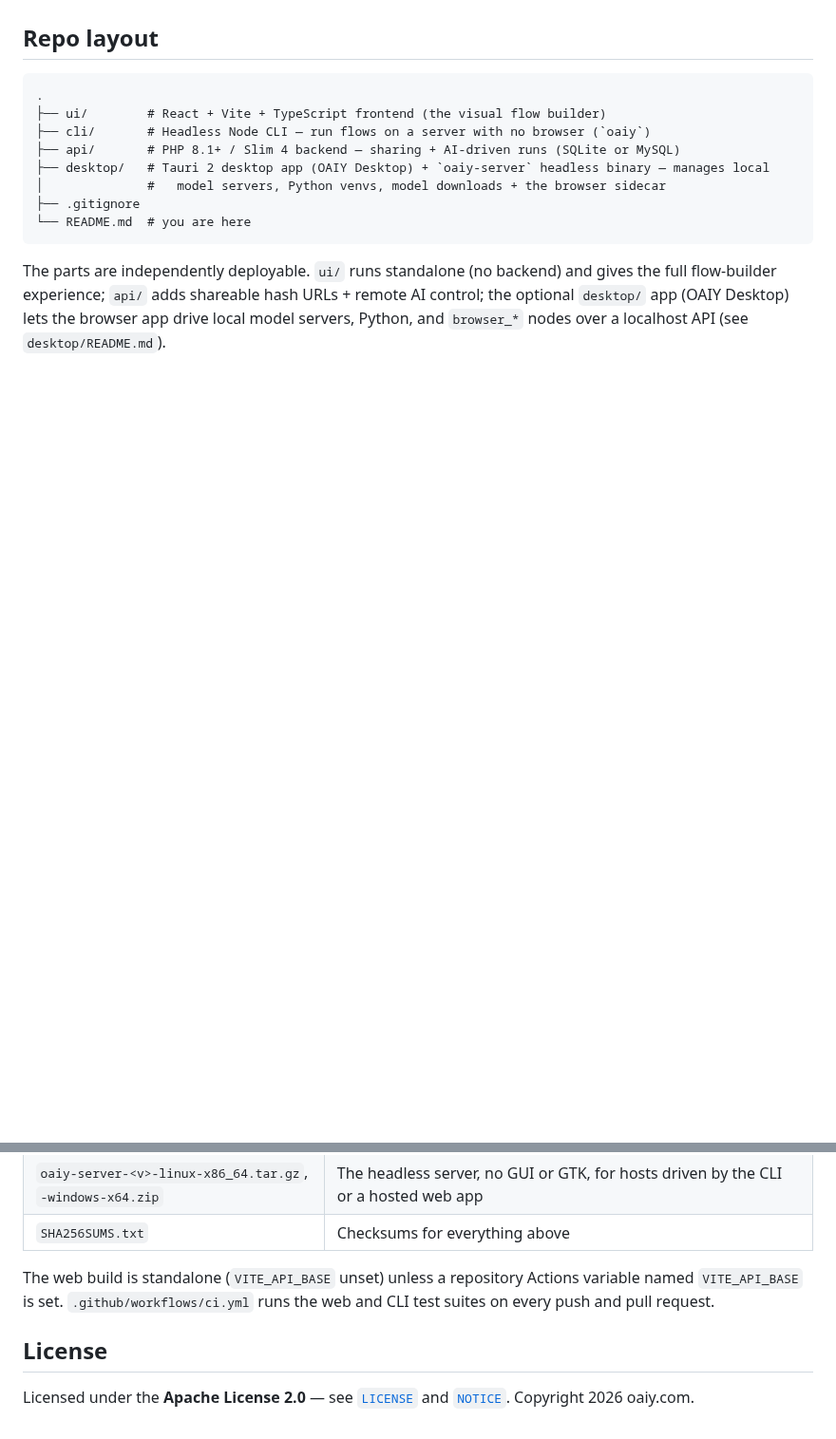
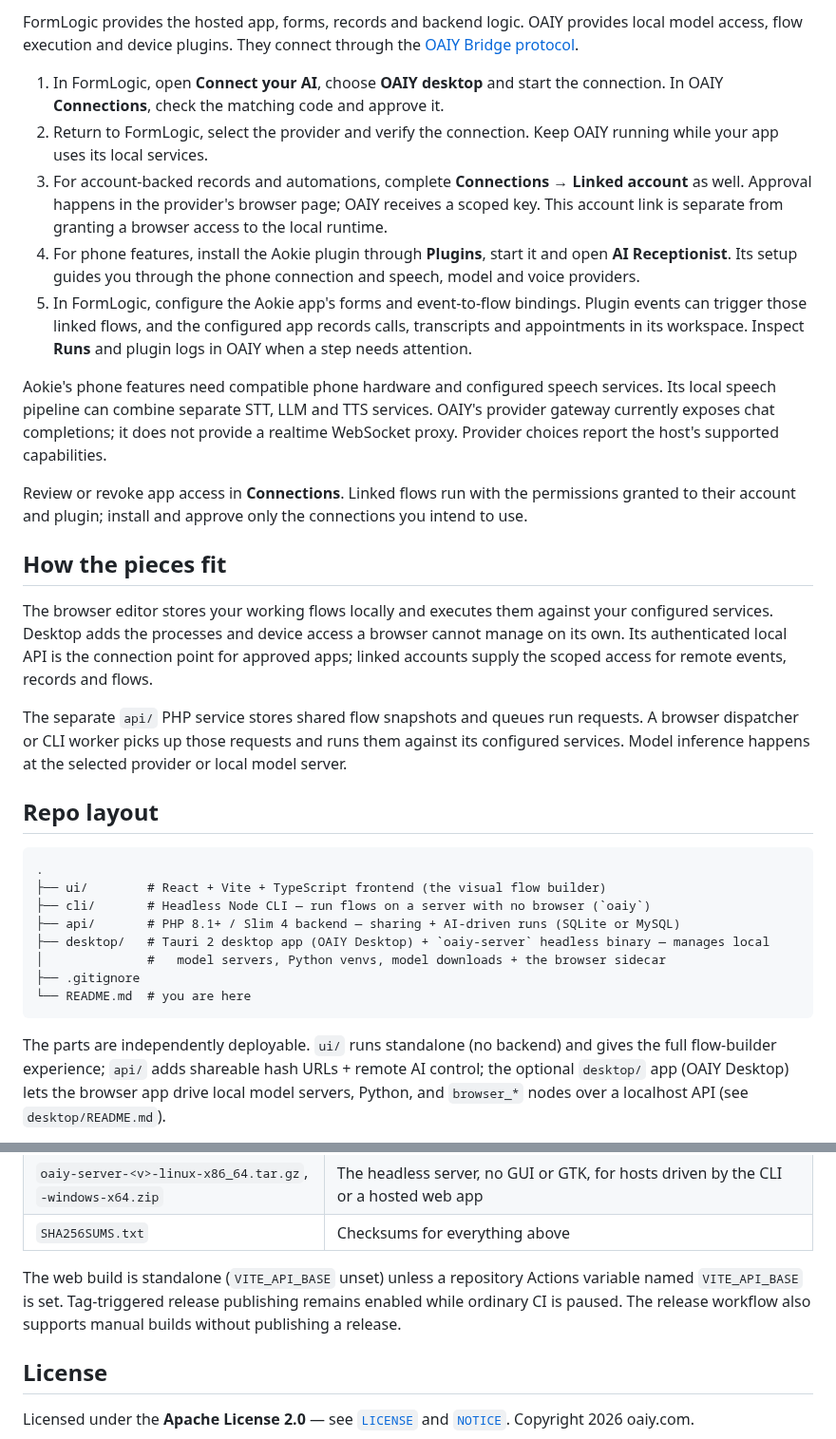
Before and after one commit to f2i-com/oaiy.com, a Markdown page: platform/README.md, 2 parts joined by grey strips. Shown at 95% size. GitHub-like rendering; blank space fills up the shorter version.

```diff
--- a/platform/README.md
+++ b/platform/README.md
@@ -26,3 +64,45 @@ The flow lives in the user's browser. Inference happens against THEIR local engi
+FormLogic provides the hosted app, forms, records and backend logic. OAIY
+provides local model access, flow execution and device plugins. They connect
+through the [OAIY Bridge protocol](protocol/README.md).
+
+1. In FormLogic, open **Connect your AI**, choose **OAIY desktop** and start the
+   connection. In OAIY **Connections**, check the matching code and approve it.
+2. Return to FormLogic, select the provider and verify the connection. Keep
+   OAIY running while your app uses its local services.
+3. For account-backed records and automations, complete **Connections → Linked
+   account** as well. Approval happens in the provider's browser page; OAIY
+   receives a scoped key. This account link is separate from granting a browser
+   access to the local runtime.
+4. For phone features, install the Aokie plugin through **Plugins**, start it and
+   open **AI Receptionist**. Its setup guides you through the phone connection
+   and speech, model and voice providers.
+5. In FormLogic, configure the Aokie app's forms and event-to-flow bindings.
+   Plugin events can trigger those linked flows, and the configured app records
+   calls, transcripts and appointments in its workspace. Inspect **Runs** and
+   plugin logs in OAIY when a step needs attention.
+
+Aokie's phone features need compatible phone hardware and configured speech
+services. Its local speech pipeline can combine separate STT, LLM and TTS
+services. OAIY's provider gateway currently exposes chat completions; it does
+not provide a realtime WebSocket proxy. Provider choices report the host's
+supported capabilities.
+
+Review or revoke app access in **Connections**. Linked flows run with the
+permissions granted to their account and plugin; install and approve only the
+connections you intend to use.
+
+## How the pieces fit
+
+The browser editor stores your working flows locally and executes them against
+your configured services. Desktop adds the processes and device access a
+browser cannot manage on its own. Its authenticated local API is the connection
+point for approved apps; linked accounts supply the scoped access for remote
+events, records and flows.
+
+The separate `api/` PHP service stores shared flow snapshots and queues run
+requests. A browser dispatcher or CLI worker picks up those requests and runs
+them against its configured services. Model inference happens at the selected
+provider or local model server.
 
 ## Repo layout
 
@@ -207,7 +316,10 @@ The tag is the version — it is stamped into the desktop app at build time, so
 | `oaiy-server-<v>-linux-x86_64.tar.gz`, `-windows-x64.zip` | The headless server, no GUI or GTK, for hosts driven by the CLI or a hosted web app |
 | `SHA256SUMS.txt` | Checksums for everything above |
 
-The web build is standalone (`VITE_API_BASE` unset) unless a repository Actions variable named `VITE_API_BASE` is set. `.github/workflows/ci.yml` runs the web and CLI test suites on every push and pull request.
+The web build is standalone (`VITE_API_BASE` unset) unless a repository Actions
+variable named `VITE_API_BASE` is set. Tag-triggered release publishing remains
+enabled while ordinary CI is paused. The release workflow also supports manual
+builds without publishing a release.
 
 ## License
 
```
Also changed, not shown: other parts of platform/README.md (+98 -31 lines), platform/docs/images/ai-providers.png (added), platform/docs/images/ai-setup.png (added), platform/docs/images/desktop-overview.png (added).
